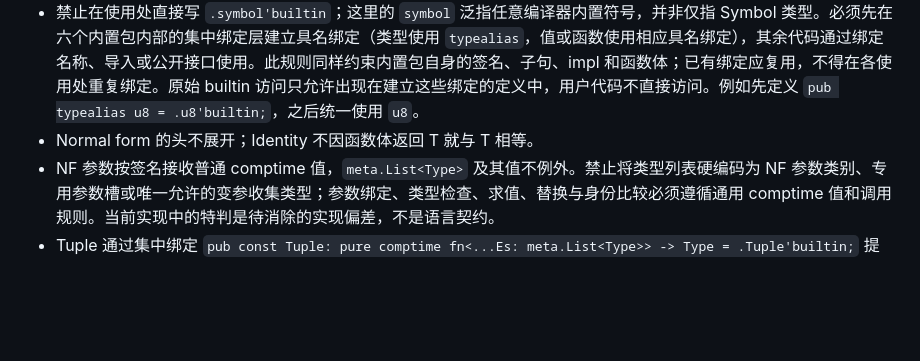
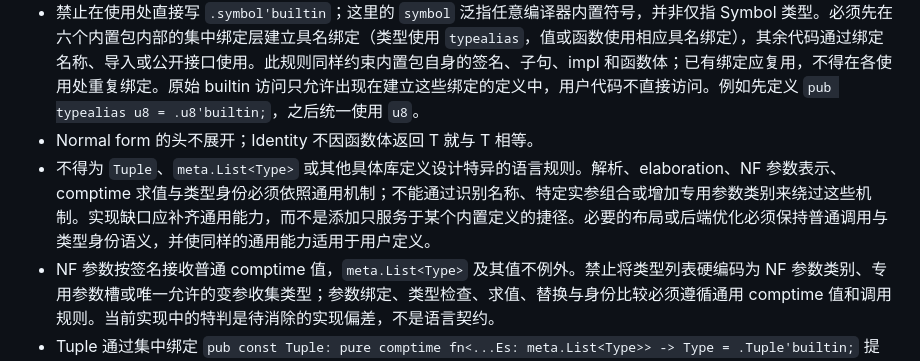
Before and after one commit to Finlifin/luna, a Markdown page: AGENTS.md, the part around the change. Rendered like a GitHub page; blank space fills up the shorter version.

Commit message:
docs(dev): forbid definition-specific language semantics
Changes:
- Require Tuple and List<Type> to follow generic language mechanisms.
- Require implementation gaps to be fixed without name-based semantic
  exceptions, while preserving ordinary identity through layout optimizations.

Validation:
- git diff --check -- AGENTS.md: passed.
- Reviewed against adjacent NF and Tuple rules; documentation only, no
  build required.

```diff
--- a/AGENTS.md
+++ b/AGENTS.md
@@ -105,6 +105,7 @@ Limitations:
 - str 位于 builtin，String 位于 std；内存相关模块使用 mem 命名。
 - 禁止在使用处直接写 `.symbol'builtin`；这里的 `symbol` 泛指任意编译器内置符号，并非仅指 Symbol 类型。必须先在六个内置包内部的集中绑定层建立具名绑定（类型使用 `typealias`，值或函数使用相应具名绑定），其余代码通过绑定名称、导入或公开接口使用。此规则同样约束内置包自身的签名、子句、impl 和函数体；已有绑定应复用，不得在各使用处重复绑定。原始 builtin 访问只允许出现在建立这些绑定的定义中，用户代码不直接访问。例如先定义 `pub typealias u8 = .u8'builtin;`，之后统一使用 `u8`。
 - Normal form 的头不展开；Identity<T> 不因函数体返回 T 就与 T 相等。
+- 不得为 `Tuple`、`meta.List<Type>` 或其他具体库定义设计特异的语言规则。解析、elaboration、NF 参数表示、comptime 求值与类型身份必须依照通用机制；不能通过识别名称、特定实参组合或增加专用参数类别来绕过这些机制。实现缺口应补齐通用能力，而不是添加只服务于某个内置定义的捷径。必要的布局或后端优化必须保持普通调用与类型身份语义，并使同样的通用能力适用于用户定义。
 - NF 参数按签名接收普通 comptime 值，`meta.List<Type>` 及其值不例外。禁止将类型列表硬编码为 NF 参数类别、专用参数槽或唯一允许的变参收集类型；参数绑定、类型检查、求值、替换与身份比较必须遵循通用 comptime 值和调用规则。当前实现中的特判是待消除的实现偏差，不是语言契约。
 - Tuple 通过集中绑定 `pub const Tuple: pure comptime fn<...Es: meta.List<Type>> -> Type = .Tuple'builtin;` 提供。`Es` 是按该签名收集的普通 comptime 列表值，类型身份保留 Tuple 的 normal-form 头；不得用递归函数体伪造绑定，也不得要求 Tuple 必须声明为源码函数。Tuple 的名称、参数与调用不获得特设的解析、绑定或 NF 语义。编译器的内部结构视图与布局支持不得替代普通绑定、调用和类型身份规则；同样的通用机制须适用于用户定义。
 - 已有完整参数列表时优先具名赋值，例如 `Tuple<.Es = Es>`，不要先用 `Tuple<...Es>` 展开再收集。仅在确实需要逐项拼接或展开语义时使用参数展开；测试展开本身的用例不受此限制。
```
